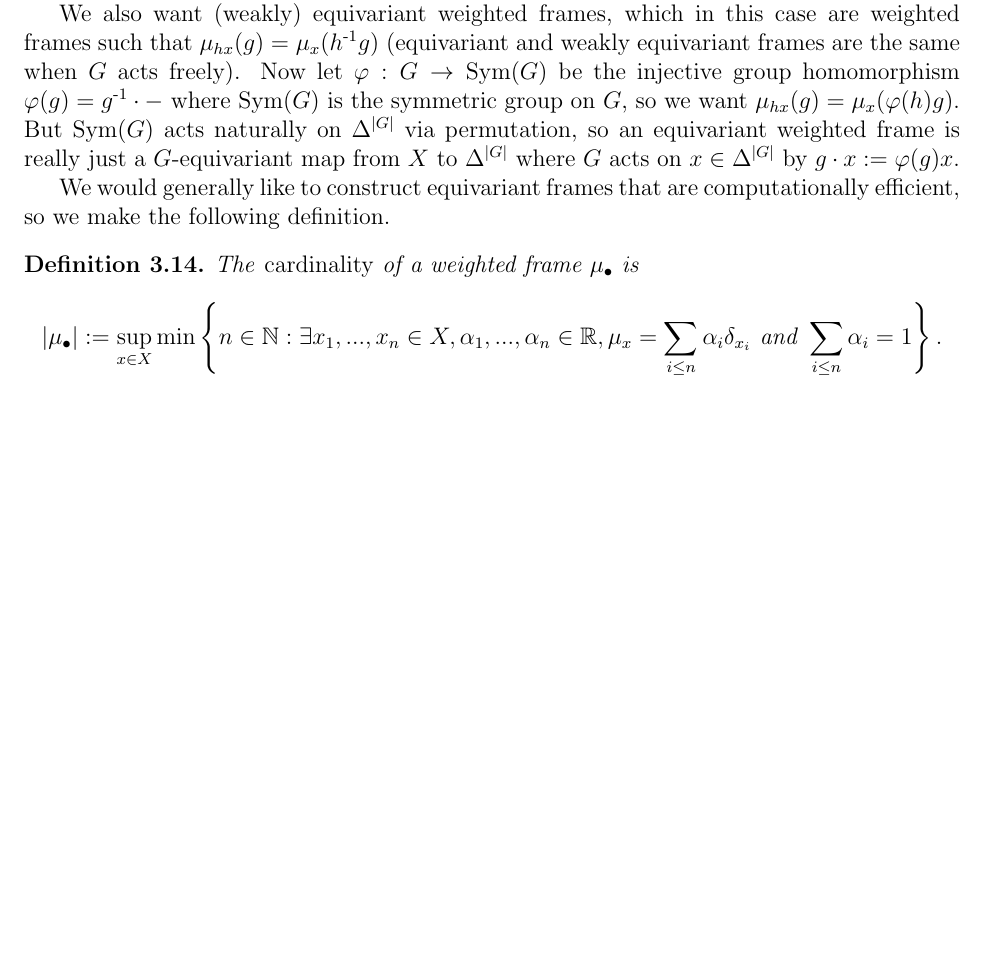
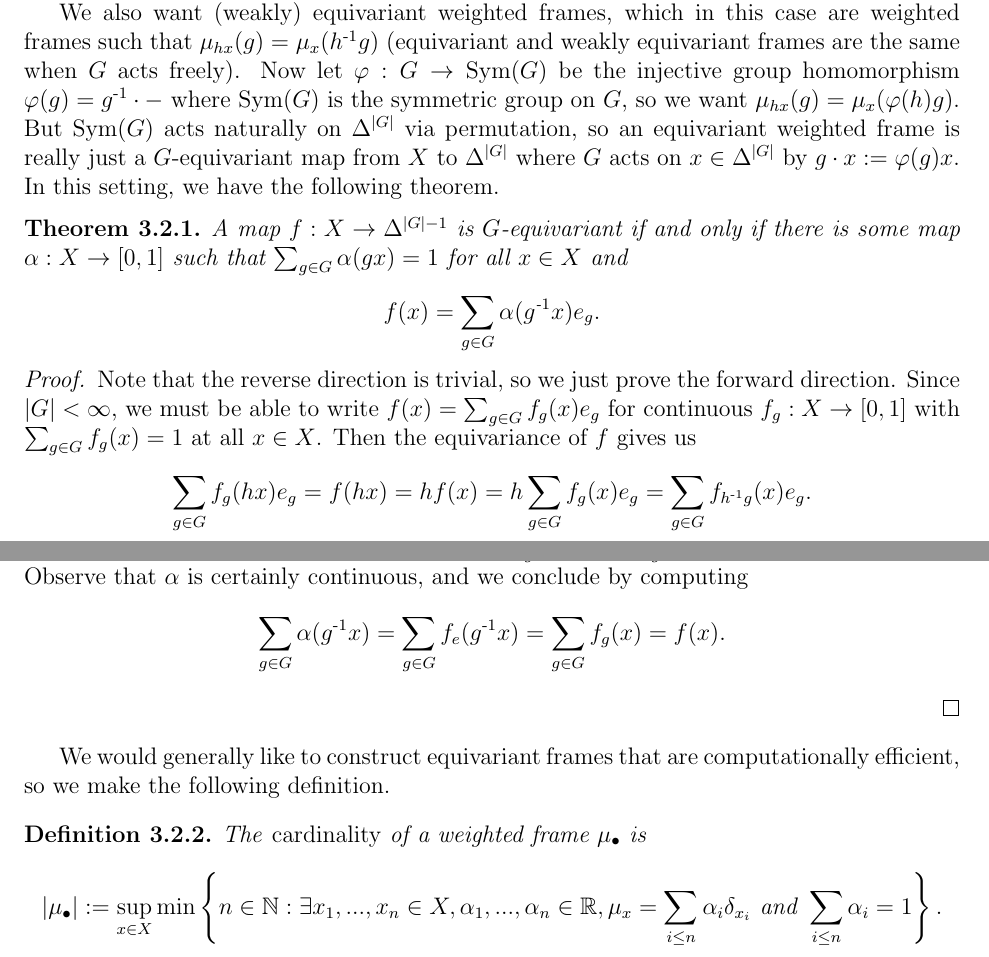
Before and after one commit to nkenschaft/cmu-ms-thesis, a LaTeX thesis (notes/notes.tex, which reads notes/frame-simplex-duality.tex): part of page 57 of 67 before the commit and two parts of pages 57 and 58 of 67 after it, the two joined at a grey line, cut so that both start at the same text, the shorter picture padded with empty space. Compiled offline with pdfLaTeX.

Commit message:
EOD 7/17

```diff
--- a/notes/frame-simplex-duality.tex
+++ b/notes/frame-simplex-duality.tex
@@ -29,6 +29,36 @@ In summary, a continuous weighted frame for $G$ acting on $X$ is simply a contin
 We also want (weakly) equivariant weighted frames, which in this case are weighted frames such that $\mu_{hx} (g) = \mu_x (\inv{h} g)$ (equivariant and weakly equivariant frames are the same when $G$ acts freely).
 Now let $\varphi : G \to \Sym(G)$ be the injective group homomorphism $\varphi(g) = \inv{g} \cdot -$ where $\Sym(G)$ is the symmetric group on $G$, so we want $\mu_{hx}(g) = \mu_x (\varphi(h) g)$.
 But $\Sym(G)$ acts naturally on $\Delta^{\card{G}}$ via permutation, so an equivariant weighted frame is really just a $G$-equivariant map from $X$ to $\Delta^{\card{G}}$ where $G$ acts on $x \in \Delta^{\card{G}}$ by $g \cdot x := \varphi(g) x$.
+In this setting, we have the following theorem.
+
+
+\begin{theorem}\label{thm:equi-map-iff-sum}
+    A map $f : X \to \Delta^{\card{G}-1}$ is $G$-equivariant if and only if there is some map $\alpha : X \to [0,1]$ such that $\sum_{g \in G} \alpha(gx) = 1$ for all $x \in X$ and
+    \[
+        f(x) = \sum_{g \in G} \alpha(\inv{g} x) e_g.
+    \]
+    \begin{proof}
+        Note that the reverse direction is trivial, so we just prove the forward direction.
+        Since $\card{G} < \infty$, we must be able to write $f(x) = \sum_{g \in G} f_g(x) e_g$ for continuous $f_g : X \to [0,1]$ with $\sum_{g \in G} f_g(x) = 1$ at all $x \in X$.
+        Then the equivariance of $f$ gives us
+        \[
+            \sum_{g \in G} f_g(hx) e_g
+            = f(hx)
+            = h f(x)
+            = h \sum_{g \in G} f_g(x) e_g
+            = \sum_{g \in G} f_{\inv{h}g}(x) e_g.
+        \]
+        Hence, for each $g,h \in G$ and $x \in X$ we have $f_g(hx) = f_{\inv{h}g} (x)$, so we can take $\alpha := f_e$.
+        Observe that $\alpha$ is certainly continuous, and we conclude by computing
+        \[
+            \sum_{g \in G} \alpha(\inv{g} x)
+            = \sum_{g \in G} f_e (\inv{g} x)
+            = \sum_{g \in G} f_g (x)
+            = f(x).
+        \]
+    \end{proof}
+\end{theorem}
+
 
 We would generally like to construct equivariant frames that are computationally efficient, so we make the following definition.
 
```
Also changed, not shown: mathmacros.sty (+9 -9 lines), notes/notes.tex (+11 -0 lines), notes/notes.pdf.
